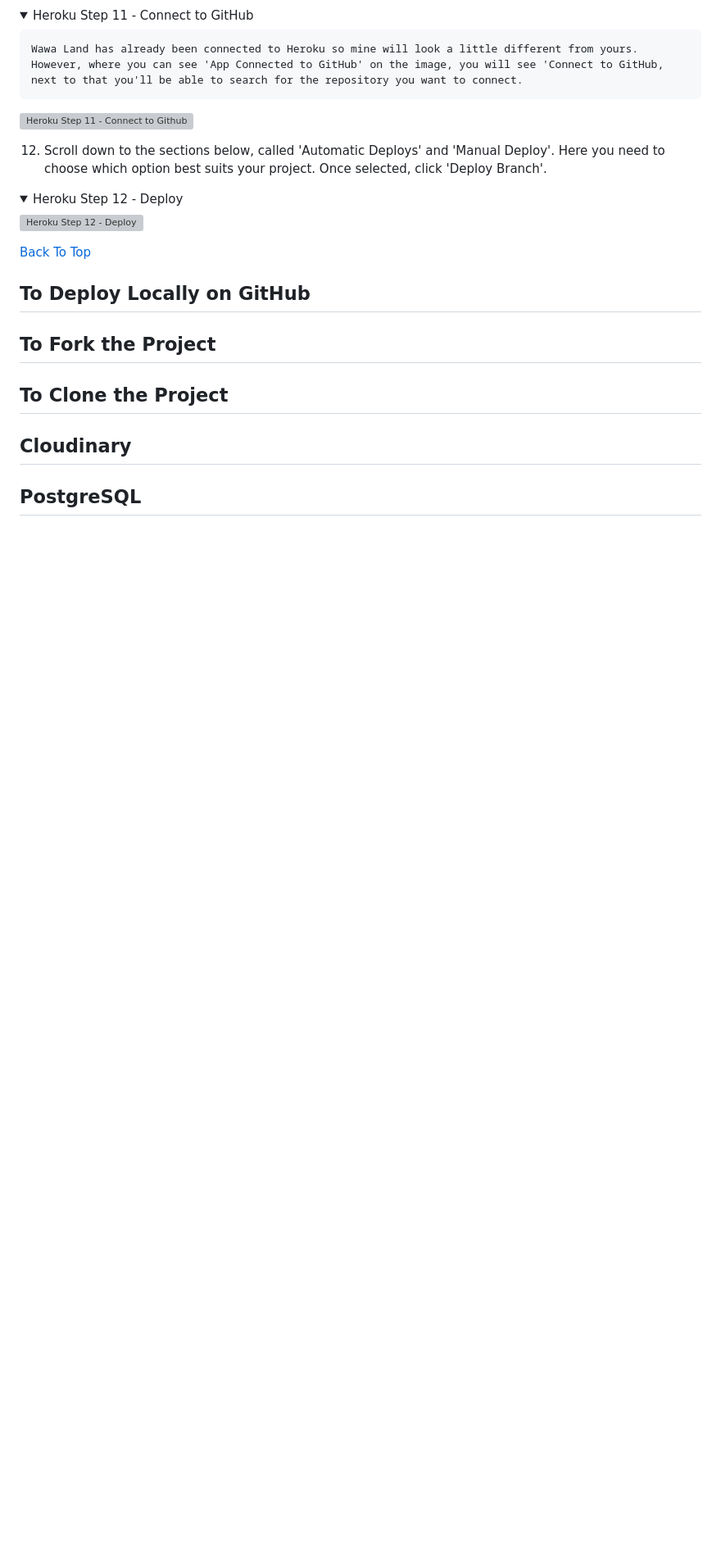
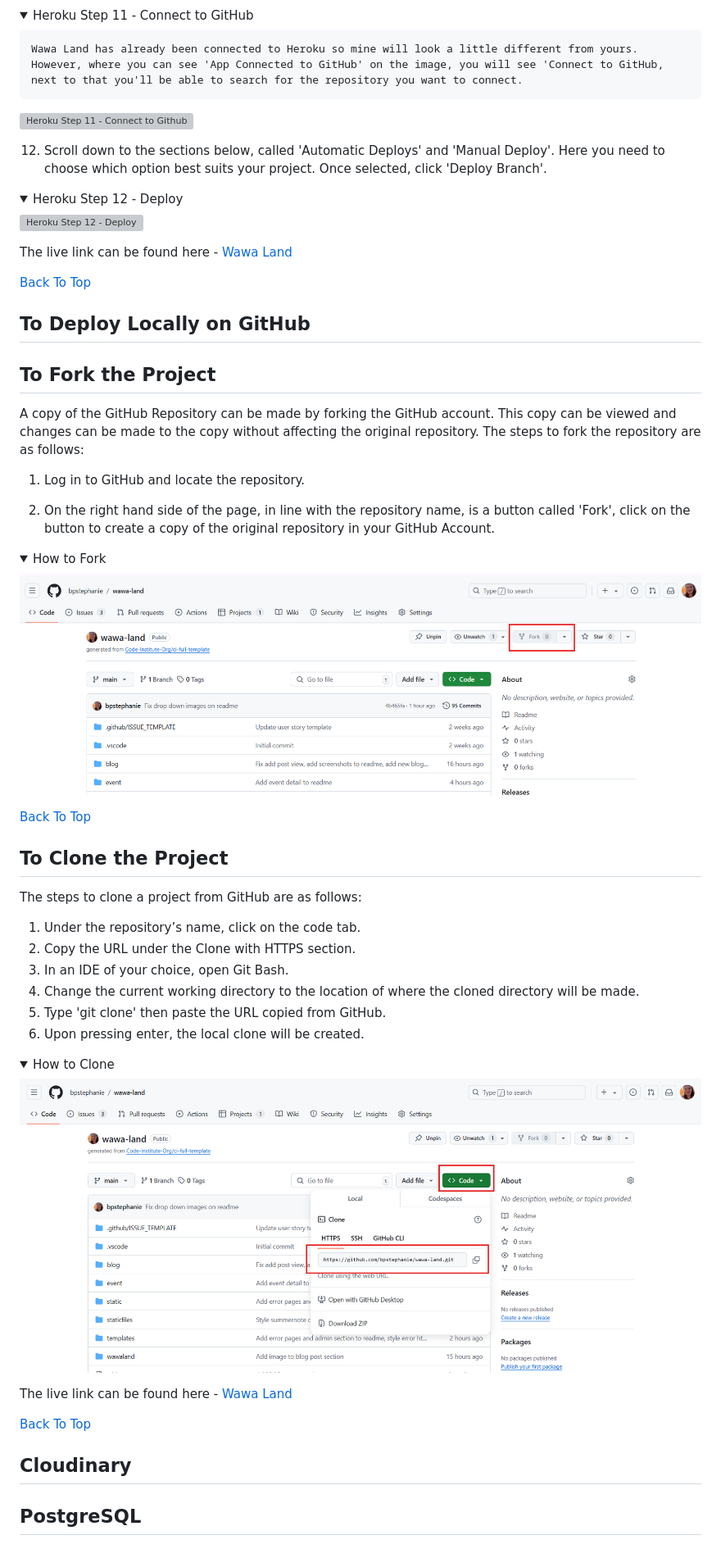
Before and after one commit to bpstephanie/wawa-land, a Markdown page: README.md, the part around the change. Shown: that part at 82% size. GitHub-like rendering; pictures changed too: static/images/screenshots/clone.png (added), static/images/screenshots/fork.png (added); folded sections open; blank space fills up the shorter version; grey boxes are pictures that could not be loaded.

Commit message:
Add how to clone and fork project in readme

```diff
--- a/README.md
+++ b/README.md
@@ -563,6 +563,9 @@ Welcome to <a href="https://wawa-land-04eebd0de719.herokuapp.com/">Wawa Land</a>
 
   </details>
 
+  The live link can be found here - <a href="https://wawa-land-04eebd0de719.herokuapp.com/">Wawa Land</a>
+
+
   [Back To Top](<#contents>)
 
 
@@ -570,6 +573,39 @@ Welcome to <a href="https://wawa-land-04eebd0de719.herokuapp.com/">Wawa Land</a>
 
   ## To Deploy Locally on GitHub
   ## To Fork the Project
+  A copy of the GitHub Repository can be made by forking the GitHub account. This copy can be viewed and changes can be made to the copy without affecting the original repository. The steps to fork the repository are as follows:
+
+  1. Log in to GitHub and locate the repository.
+
+  2. On the right hand side of the page, in line with the repository name, is a button called 'Fork', click on the button to create a copy of the original repository in your GitHub Account.
+
+  <details><summary>How to Fork</summary>
+
+  ![How To Fork](static/images/screenshots/fork.png)
+
+  </details>
+
+  [Back To Top](<#contents>)
+
   ## To Clone the Project
+  The steps to clone a project from GitHub are as follows:
+
+  1. Under the repository’s name, click on the code tab.
+  2. Copy the URL under the Clone with HTTPS section.
+  3. In an IDE of your choice, open Git Bash.
+  4. Change the current working directory to the location of where the cloned directory will be made.
+  5. Type 'git clone' then paste the URL copied from GitHub.
+  6. Upon pressing enter, the local clone will be created.
+
+  <details><summary>How to Clone</summary>
+
+  ![How To Clone](static/images/screenshots/clone.png)
+
+  </details>
+
+
+  The live link can be found here - <a href="https://wawa-land-04eebd0de719.herokuapp.com/">Wawa Land</a>
+
+  [Back To Top](<#contents>)
   ## Cloudinary
   ## PostgreSQL
```
